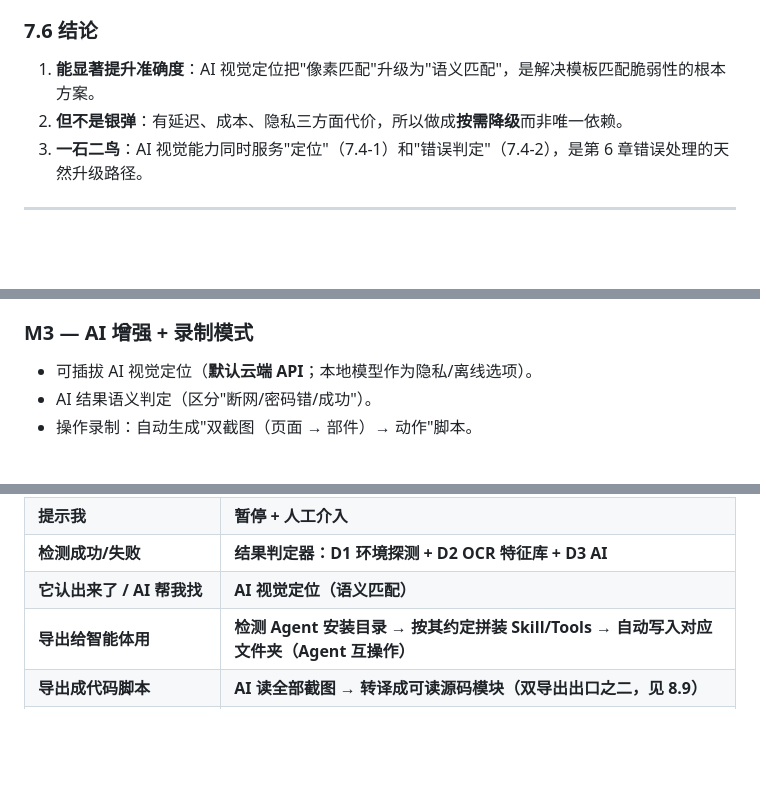
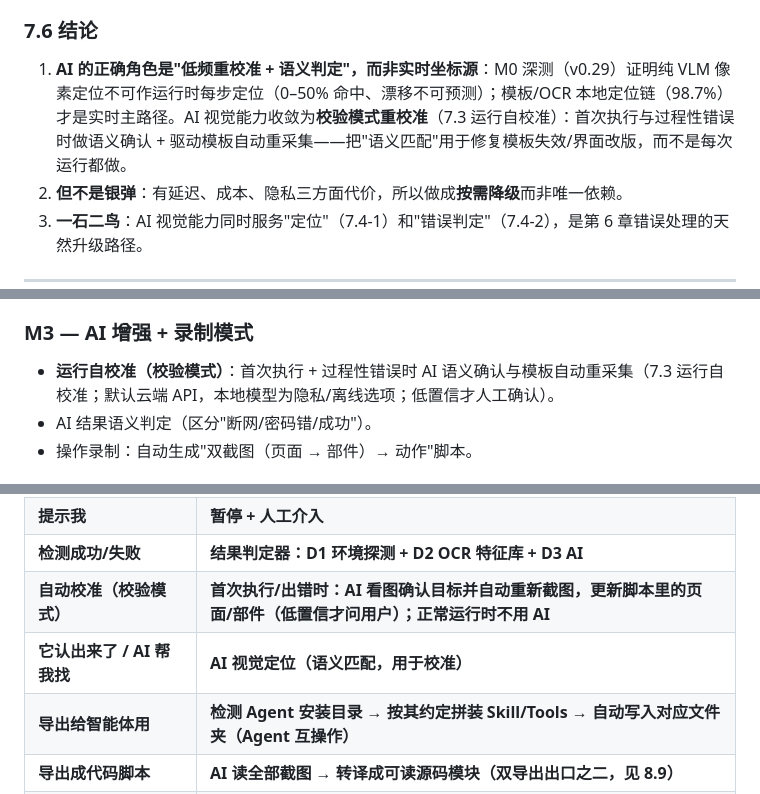
Before and after one commit to jlj20240609/ScriptGenerator, a Markdown page: 项目分析文档.md, 3 parts joined by grey strips. GitHub-like rendering; blank space fills up the shorter version.

Commit message:
运行自校准策略定案 v0.30: 页面图像相似度常态搜索(0.8~1.25×)+页面内操作强制约束; 校验模式生命周期(首次+过程性错误→AI语义确认→自动重采集→低置信人工兜底); AI用法#1收敛为校验重校准; 术语表+变更记录

```diff
--- a/项目分析文档.md
+++ b/项目分析文档.md
@@ -498,7 +525,7 @@ MVP 的预期结果校验用"图像/文本是否出现"判断；M3 升级为**
 
 ### 7.6 结论
 
-1. **能显著提升准确度**：AI 视觉定位把"像素匹配"升级为"语义匹配"，是解决模板匹配脆弱性的根本方案。
+1. **AI 的正确角色是"低频重校准 + 语义判定"，而非实时坐标源**：M0 深测（v0.29）证明纯 VLM 像素定位不可作运行时每步定位（0–50% 命中、漂移不可预测）；模板/OCR 本地定位链（98.7%）才是实时主路径。AI 视觉能力收敛为**校验模式重校准**（7.3 运行自校准）：首次执行与过程性错误时做语义确认 + 驱动模板自动重采集——把"语义匹配"用于修复模板失效/界面改版，而不是每次运行都做。
 2. **但不是银弹**：有延迟、成本、隐私三方面代价，所以做成**按需降级**而非唯一依赖。
 3. **一石二鸟**：AI 视觉能力同时服务"定位"（7.4-1）和"错误判定"（7.4-2），是第 6 章错误处理的天然升级路径。
 
@@ -1038,7 +1065,7 @@ WIDGETS = {
 - 脚本导入/导出分享。
 
 ### M3 — AI 增强 + 录制模式
-- 可插拔 AI 视觉定位（**默认云端 API**；本地模型作为隐私/离线选项）。
+- **运行自校准（校验模式）**：首次执行 + 过程性错误时 AI 语义确认与模板自动重采集（7.3 运行自校准；默认云端 API，本地模型为隐私/离线选项；低置信才人工确认）。
 - AI 结果语义判定（区分"断网/密码错/成功"）。
 - 操作录制：自动生成"双截图（页面 → 部件）→ 动作"脚本。
 
@@ -1097,7 +1124,8 @@ WIDGETS = {
 | **再试一次** | **自动重试机制** |
 | **提示我** | **暂停 + 人工介入** |
 | **检测成功/失败** | **结果判定器：D1 环境探测 + D2 OCR 特征库 + D3 AI** |
-| **它认出来了 / AI 帮我找** | **AI 视觉定位（语义匹配）** |
+| **自动校准（校验模式）** | **首次执行/出错时：AI 看图确认目标并自动重新截图，更新脚本里的页面/部件（低置信才问用户）；正常运行时不用 AI** |
+| **它认出来了 / AI 帮我找** | **AI 视觉定位（语义匹配，用于校准）** |
 | **导出给智能体用** | **检测 Agent 安装目录 → 按其约定拼装 Skill/Tools → 自动写入对应文件夹（Agent 互操作）** |
 | **导出成代码脚本** | **AI 读全部截图 → 转译成可读源码模块（双导出出口之二，见 8.9）** |
 | 没找到"登录" | 部件三级定位全部失败（UI 树 / 相似度 / 页面内坐标） |
```
Also changed, not shown: other parts of 项目分析文档.md (+31 -3 lines).
